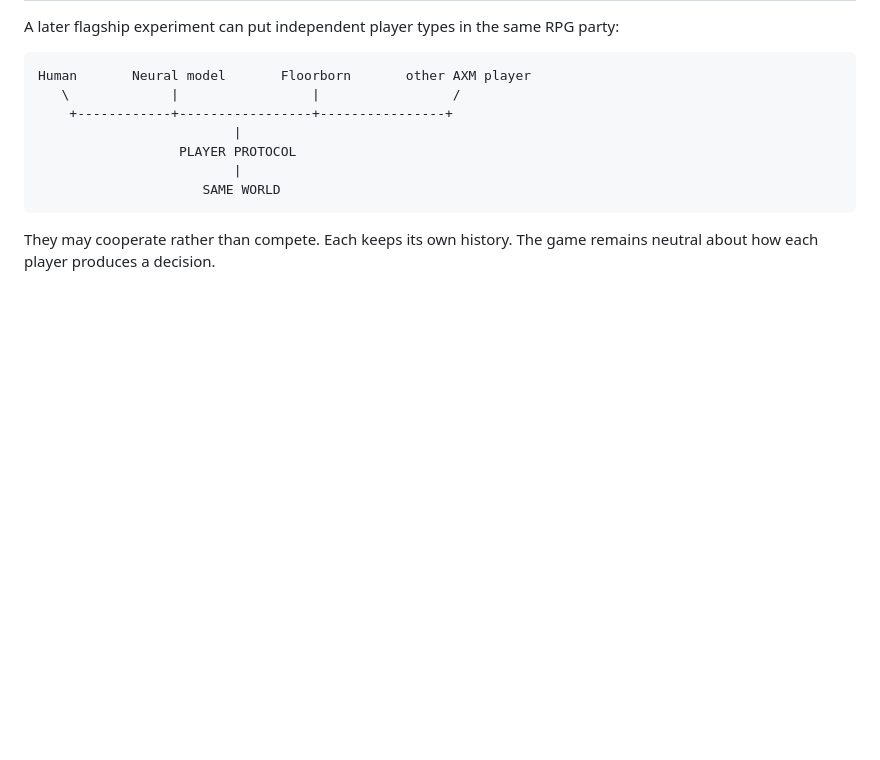
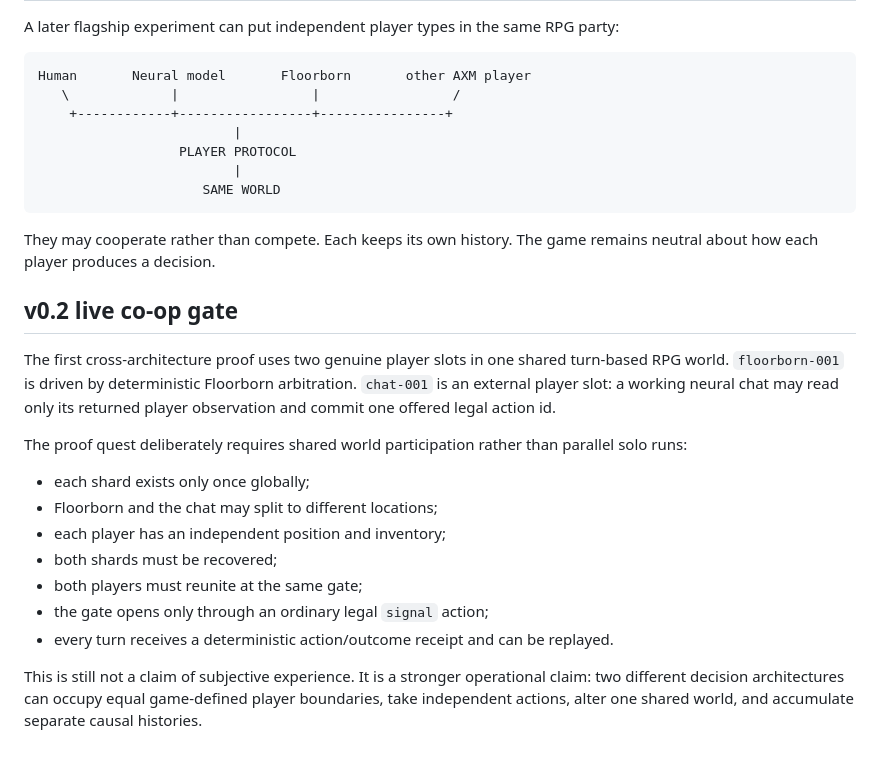
Before and after one commit to mike-axiom-mir/axm-floor-born, a Markdown page: docs/FOUNDATION.md, the part around the change. Drawn GitHub-style; blank space fills up the shorter version.

Commit message:
docs: record v0.2 live co-op gate

````diff
--- a/docs/FOUNDATION.md
+++ b/docs/FOUNDATION.md
@@ -76,3 +76,19 @@ Human       Neural model       Floorborn       other AXM player
 ```
 
 They may cooperate rather than compete. Each keeps its own history. The game remains neutral about how each player produces a decision.
+
+## v0.2 live co-op gate
+
+The first cross-architecture proof uses two genuine player slots in one shared turn-based RPG world. `floorborn-001` is driven by deterministic Floorborn arbitration. `chat-001` is an external player slot: a working neural chat may read only its returned player observation and commit one offered legal action id.
+
+The proof quest deliberately requires shared world participation rather than parallel solo runs:
+
+- each shard exists only once globally;
+- Floorborn and the chat may split to different locations;
+- each player has an independent position and inventory;
+- both shards must be recovered;
+- both players must reunite at the same gate;
+- the gate opens only through an ordinary legal `signal` action;
+- every turn receives a deterministic action/outcome receipt and can be replayed.
+
+This is still not a claim of subjective experience. It is a stronger operational claim: two different decision architectures can occupy equal game-defined player boundaries, take independent actions, alter one shared world, and accumulate separate causal histories.
````
